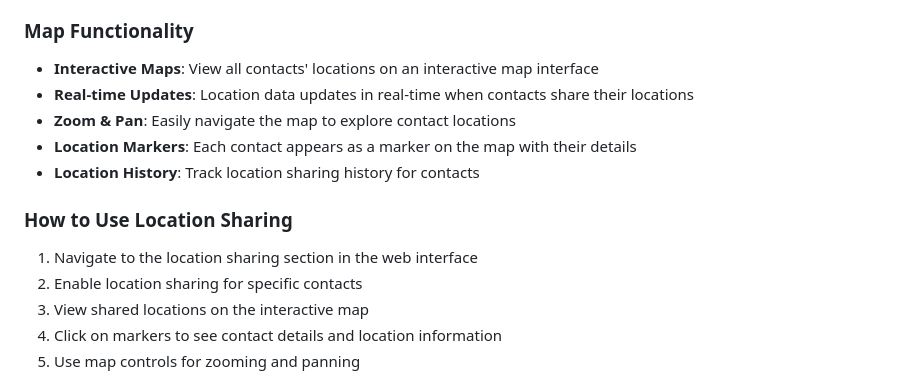
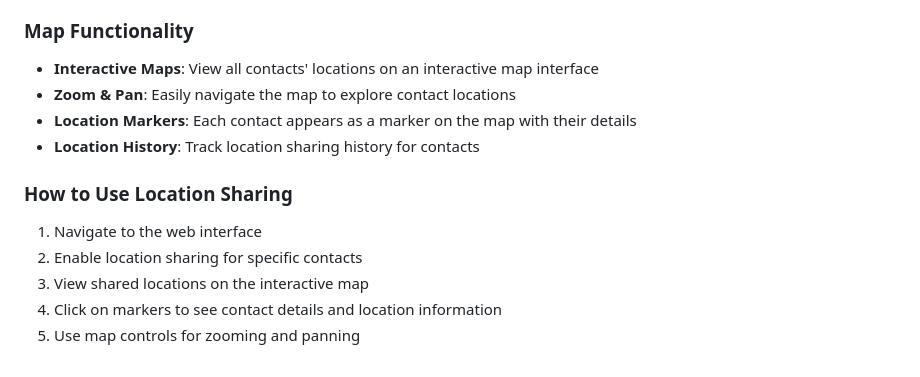
Before and after one commit to settipallitharun/Contact-Application, a Markdown page: README.md, the part around the change. Rendered like a GitHub page.

```diff
--- a/README.md
+++ b/README.md
@@ -137,13 +137,12 @@ The application includes advanced location sharing and mapping capabilities:
 
 ### Map Functionality
 - **Interactive Maps**: View all contacts' locations on an interactive map interface
-- **Real-time Updates**: Location data updates in real-time when contacts share their locations
 - **Zoom & Pan**: Easily navigate the map to explore contact locations
 - **Location Markers**: Each contact appears as a marker on the map with their details
 - **Location History**: Track location sharing history for contacts
 
 ### How to Use Location Sharing
-1. Navigate to the location sharing section in the web interface
+1. Navigate to the web interface
 2. Enable location sharing for specific contacts
 3. View shared locations on the interactive map
 4. Click on markers to see contact details and location information
```
